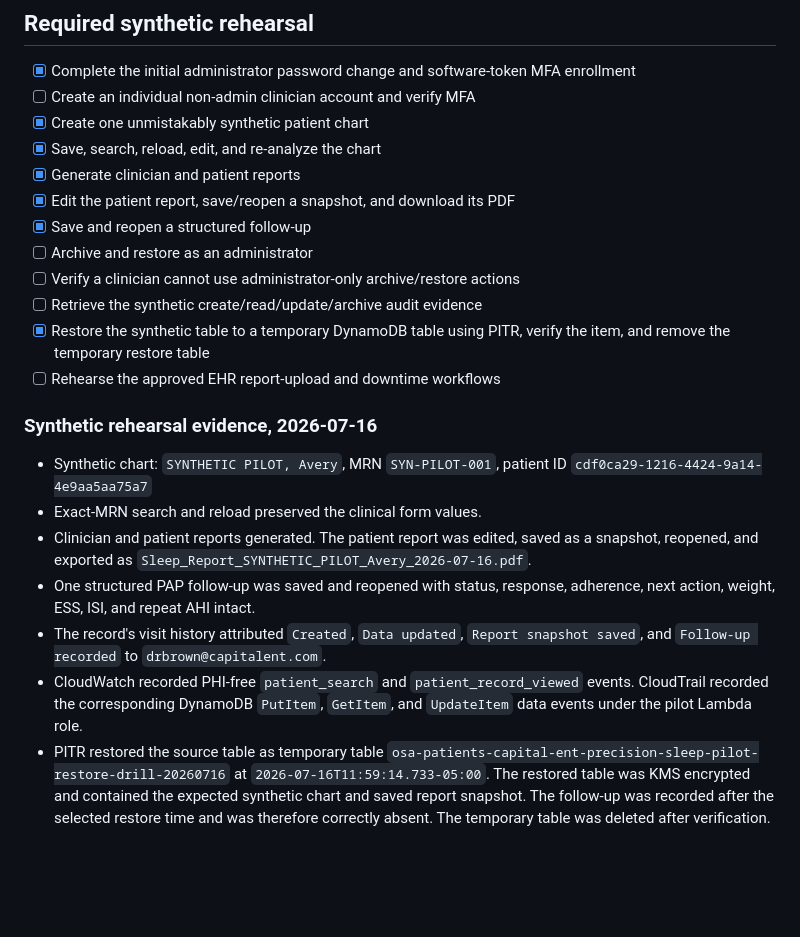
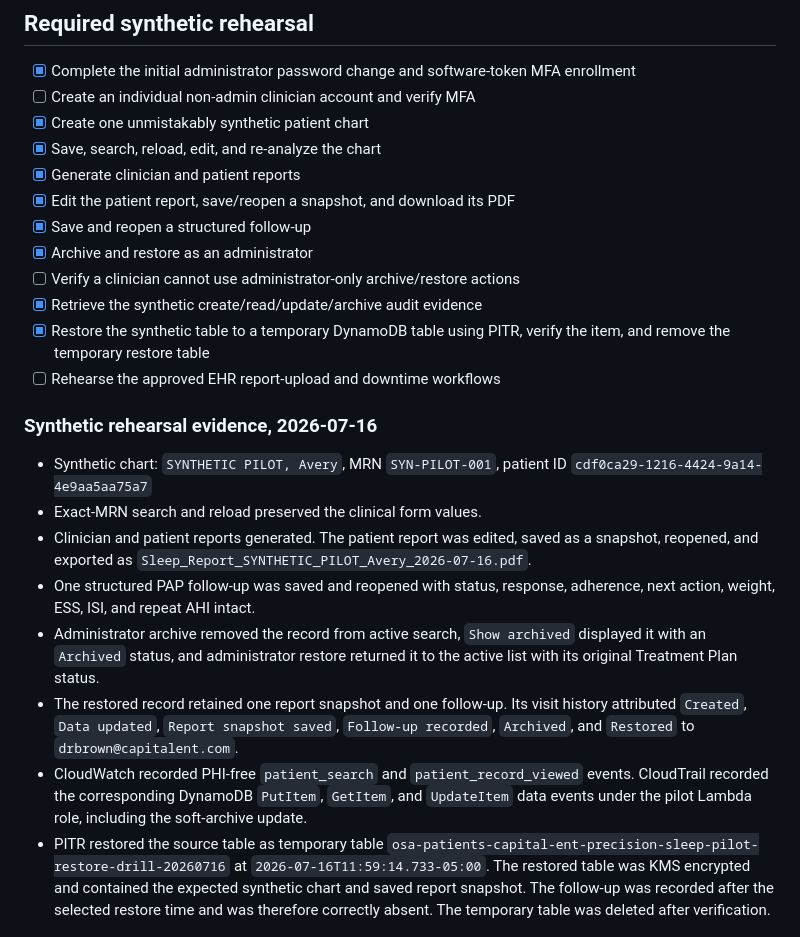
Before and after one commit to stereooooooo/osa-phenotyper, a Markdown page: docs/clinical-pilot-deployment-record.md, the part around the change. Rendered like a GitHub page; blank space fills up the shorter version.

Commit message:
docs: record pilot archive rehearsal
Co-Authored-By: OpenAI Codex <codex@openai.com>

```diff
--- a/docs/clinical-pilot-deployment-record.md
+++ b/docs/clinical-pilot-deployment-record.md
@@ -69,9 +69,9 @@ Both PHI-free test alarms were sent and returned to `OK`. Receipt in the destina
 - [x] Generate clinician and patient reports
 - [x] Edit the patient report, save/reopen a snapshot, and download its PDF
 - [x] Save and reopen a structured follow-up
-- [ ] Archive and restore as an administrator
+- [x] Archive and restore as an administrator
 - [ ] Verify a clinician cannot use administrator-only archive/restore actions
-- [ ] Retrieve the synthetic create/read/update/archive audit evidence
+- [x] Retrieve the synthetic create/read/update/archive audit evidence
 - [x] Restore the synthetic table to a temporary DynamoDB table using PITR, verify the item, and remove the temporary restore table
 - [ ] Rehearse the approved EHR report-upload and downtime workflows
 
@@ -81,8 +81,9 @@ Both PHI-free test alarms were sent and returned to `OK`. Receipt in the destina
 - Exact-MRN search and reload preserved the clinical form values.
 - Clinician and patient reports generated. The patient report was edited, saved as a snapshot, reopened, and exported as `Sleep_Report_SYNTHETIC_PILOT_Avery_2026-07-16.pdf`.
 - One structured PAP follow-up was saved and reopened with status, response, adherence, next action, weight, ESS, ISI, and repeat AHI intact.
-- The record's visit history attributed `Created`, `Data updated`, `Report snapshot saved`, and `Follow-up recorded` to `drbrown@capitalent.com`.
-- CloudWatch recorded PHI-free `patient_search` and `patient_record_viewed` events. CloudTrail recorded the corresponding DynamoDB `PutItem`, `GetItem`, and `UpdateItem` data events under the pilot Lambda role.
+- Administrator archive removed the record from active search, `Show archived` displayed it with an `Archived` status, and administrator restore returned it to the active list with its original Treatment Plan status.
+- The restored record retained one report snapshot and one follow-up. Its visit history attributed `Created`, `Data updated`, `Report snapshot saved`, `Follow-up recorded`, `Archived`, and `Restored` to `drbrown@capitalent.com`.
+- CloudWatch recorded PHI-free `patient_search` and `patient_record_viewed` events. CloudTrail recorded the corresponding DynamoDB `PutItem`, `GetItem`, and `UpdateItem` data events under the pilot Lambda role, including the soft-archive update.
 - PITR restored the source table as temporary table `osa-patients-capital-ent-precision-sleep-pilot-restore-drill-20260716` at `2026-07-16T11:59:14.733-05:00`. The restored table was KMS encrypted and contained the expected synthetic chart and saved report snapshot. The follow-up was recorded after the selected restore time and was therefore correctly absent. The temporary table was deleted after verification.
 
 ## Required organizational approval
```
